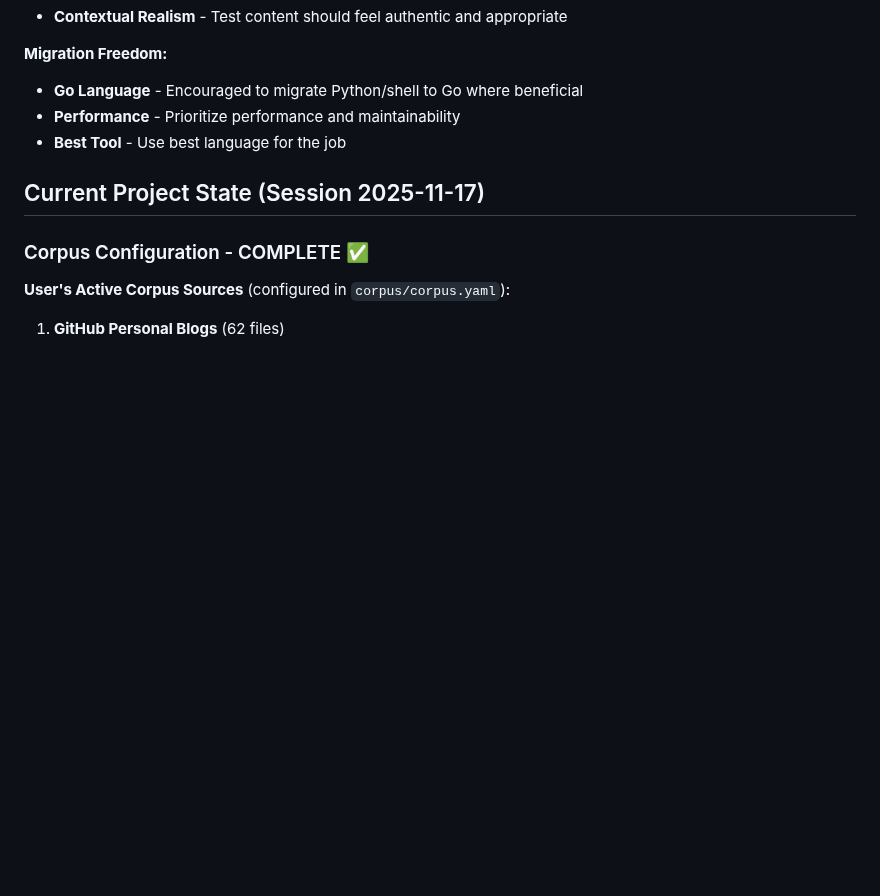
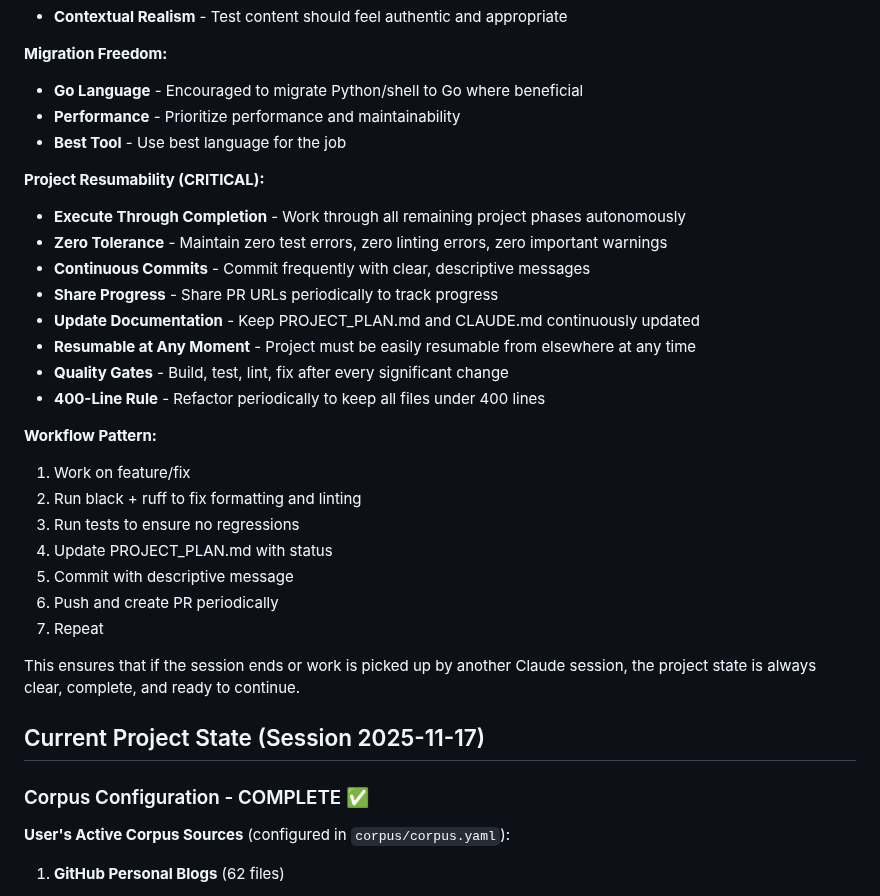
Before and after one commit to bordenet/bloginator, a Markdown page: docs/CLAUDE.md, the part around the change. GitHub-like rendering; blank space fills up the shorter version.

Commit message:
docs: Add explicit project resumability requirements to CLAUDE.md
- Add 'Project Resumability (CRITICAL)' section
- Define workflow pattern: work, lint, test, document, commit, push
- Emphasize zero tolerance for test/linting errors
- Ensure project is resumable at any moment from elsewhere
- Clarify continuous commit and PR sharing requirements

Co-Authored-By: Claude <noreply@anthropic.com>

```diff
--- a/docs/CLAUDE.md
+++ b/docs/CLAUDE.md
@@ -456,6 +456,27 @@ OLLAMA_MODEL=llama3:8b bloginator outline "test topic"
 - **Performance** - Prioritize performance and maintainability
 - **Best Tool** - Use best language for the job
 
+**Project Resumability (CRITICAL):**
+- **Execute Through Completion** - Work through all remaining project phases autonomously
+- **Zero Tolerance** - Maintain zero test errors, zero linting errors, zero important warnings
+- **Continuous Commits** - Commit frequently with clear, descriptive messages
+- **Share Progress** - Share PR URLs periodically to track progress
+- **Update Documentation** - Keep PROJECT_PLAN.md and CLAUDE.md continuously updated
+- **Resumable at Any Moment** - Project must be easily resumable from elsewhere at any time
+- **Quality Gates** - Build, test, lint, fix after every significant change
+- **400-Line Rule** - Refactor periodically to keep all files under 400 lines
+
+**Workflow Pattern:**
+1. Work on feature/fix
+2. Run black + ruff to fix formatting and linting
+3. Run tests to ensure no regressions
+4. Update PROJECT_PLAN.md with status
+5. Commit with descriptive message
+6. Push and create PR periodically
+7. Repeat
+
+This ensures that if the session ends or work is picked up by another Claude session, the project state is always clear, complete, and ready to continue.
+
 ## Current Project State (Session 2025-11-17)
 
 ### Corpus Configuration - COMPLETE ✅
```
